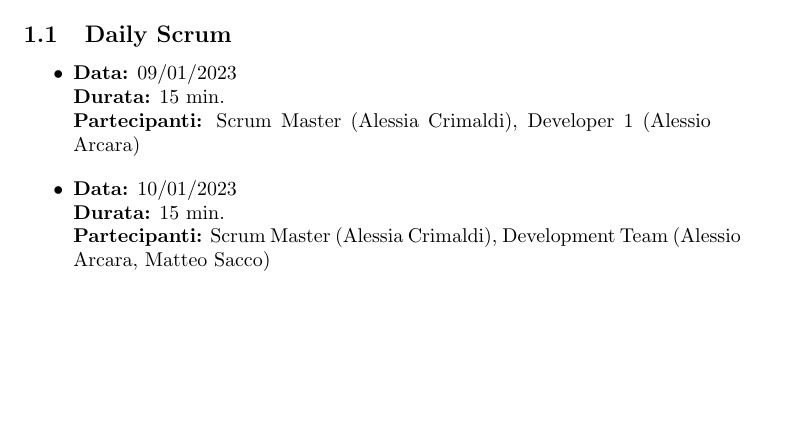
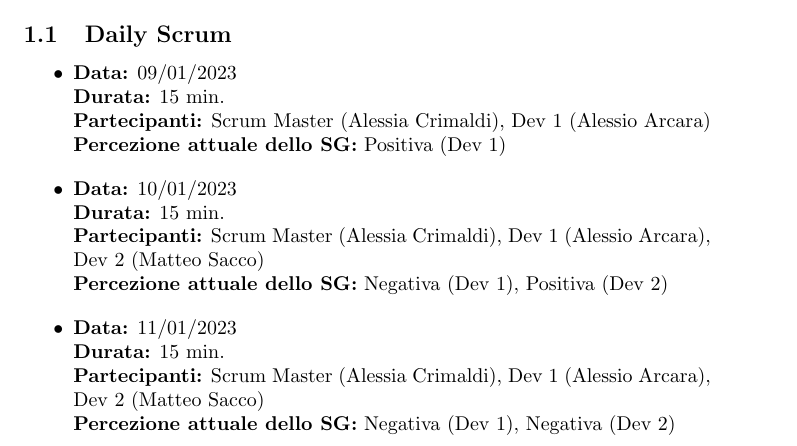
Before and after one commit to alessioarcara/Card-Exchange, a LaTeX document (DOC/DiarioAttività.tex): part of page 2 of 2, cut so that both start at the same text, the shorter picture padded with empty space. Compiled offline with pdfLaTeX.

Commit message:
update activityDiary with Daily 3 for Sprint 01

```diff
--- a/DOC/DiarioAttività.tex
+++ b/DOC/DiarioAttività.tex
@@ -86,12 +86,20 @@
     \begin{itemize}
         \item \textbf{Data:} 09/01/2023
         \newline \textbf{Durata:} 15 min.
-        \newline \textbf{Partecipanti:} Scrum Master (Alessia Crimaldi), Developer 1 (Alessio Arcara)
+        \newline \textbf{Partecipanti:} Scrum Master (Alessia Crimaldi), Dev 1 (Alessio Arcara)
+        \newline \textbf{Percezione attuale dello SG:} Positiva (Dev 1)
     \end{itemize}
     \begin{itemize}
         \item \textbf{Data:} 10/01/2023
         \newline \textbf{Durata:} 15 min.
-        \newline \textbf{Partecipanti:} Scrum Master (Alessia Crimaldi), Development Team (Alessio Arcara, Matteo Sacco)
+        \newline \textbf{Partecipanti:} Scrum Master (Alessia Crimaldi), Dev 1 (Alessio Arcara), Dev 2 (Matteo Sacco)
+        \newline \textbf{Percezione attuale dello SG:} Negativa (Dev 1), Positiva (Dev 2)
+    \end{itemize}
+    \begin{itemize}
+        \item \textbf{Data:} 11/01/2023
+        \newline \textbf{Durata:} 15 min.
+        \newline \textbf{Partecipanti:} Scrum Master (Alessia Crimaldi), Dev 1 (Alessio Arcara), Dev 2 (Matteo Sacco)
+        \newline \textbf{Percezione attuale dello SG:} Negativa (Dev 1), Negativa (Dev 2)
     \end{itemize}
 
 
```
